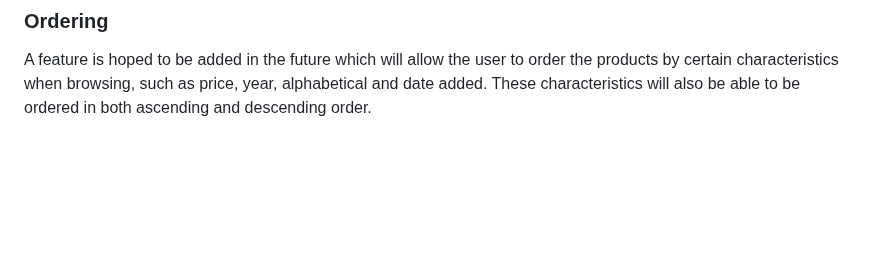
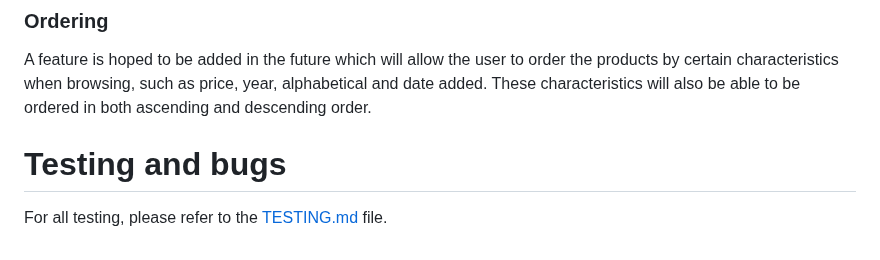
Before and after one commit to ConorG180/mgc-dismantlers, a Markdown page: README.md, the part around the change. Drawn GitHub-style; blank space fills up the shorter version.

Commit message:
Add link to TESTING.md in README.md

```diff
--- a/README.md
+++ b/README.md
@@ -158,3 +158,6 @@ A lot of the backend work to enable this sale feature are already in place, and
 
 ### Ordering
 A feature is hoped to be added in the future which will allow the user to order the products by certain characteristics when browsing, such as price, year, alphabetical and date added. These characteristics will also be able to be ordered in both ascending and descending order.
+
+# Testing and bugs
+For all testing, please refer to the [TESTING.md](TESTING.md) file.
```
